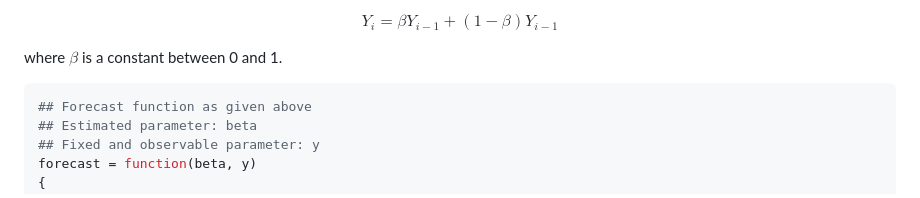
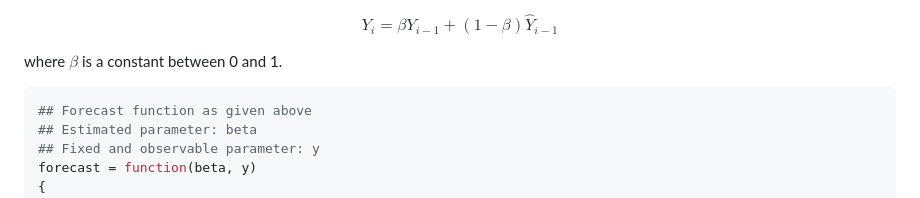
Before and after one commit to Stochastic1017/Multivariate-optimization-in-R, a Markdown page: README.md, the part around the change. Drawn GitHub-style.

```diff
--- a/README.md
+++ b/README.md
@@ -653,7 +653,7 @@ df1 = data.frame(year = 1912:1971, avg.temp = nhtemp)
 We want to fit an exponential smoothing model to this data such that
 $\hat{Y}_1 = Y_1$ and, for $i = 2, 3, \ldots, n$,
 
-$$Y_i = \beta Y_{i-1} + (1-\beta) Y_{i-1}$$
+$$Y_i = \beta Y_{i-1} + (1-\beta) \hat{Y}_{i-1}$$
 
 where $\beta$ is a constant between 0 and 1.
 
```
